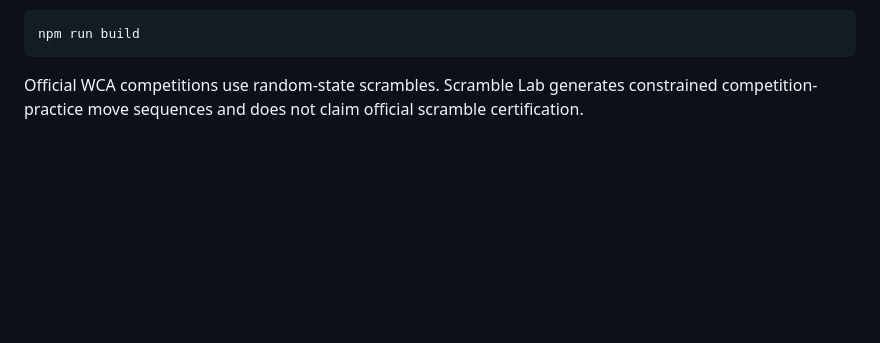
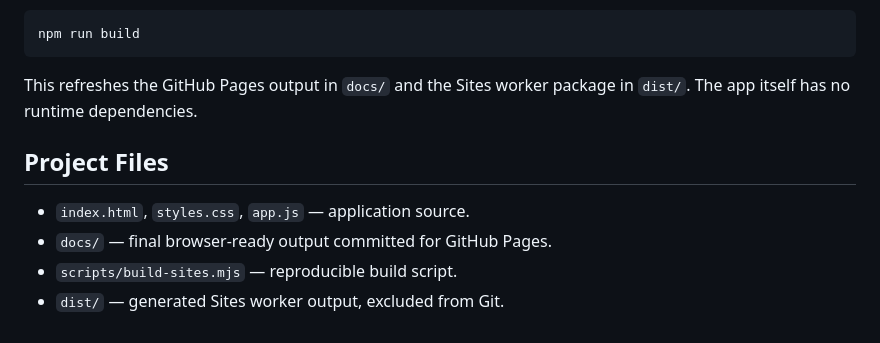
Before and after one commit to akhil0309/scramble_trainer, a Markdown page: README.md, the part around one of its changes. Drawn GitHub-style; blank space fills up the shorter version.

````diff
--- a/README.md
+++ b/README.md
@@ -27,6 +60,12 @@ Regenerate both the Sites worker and GitHub Pages output with:
 npm run build
 ```
 
-Official WCA competitions use random-state scrambles. Scramble Lab generates
-constrained competition-practice move sequences and does not claim official
-scramble certification.
+This refreshes the GitHub Pages output in `docs/` and the Sites worker package
+in `dist/`. The app itself has no runtime dependencies.
+
+## Project Files
+
+- `index.html`, `styles.css`, `app.js` — application source.
+- `docs/` — final browser-ready output committed for GitHub Pages.
+- `scripts/build-sites.mjs` — reproducible build script.
+- `dist/` — generated Sites worker output, excluded from Git.
````
Also changed, not shown: other parts of README.md (+47 -14 lines), assets/scramble-trainer-preview.png (added).
